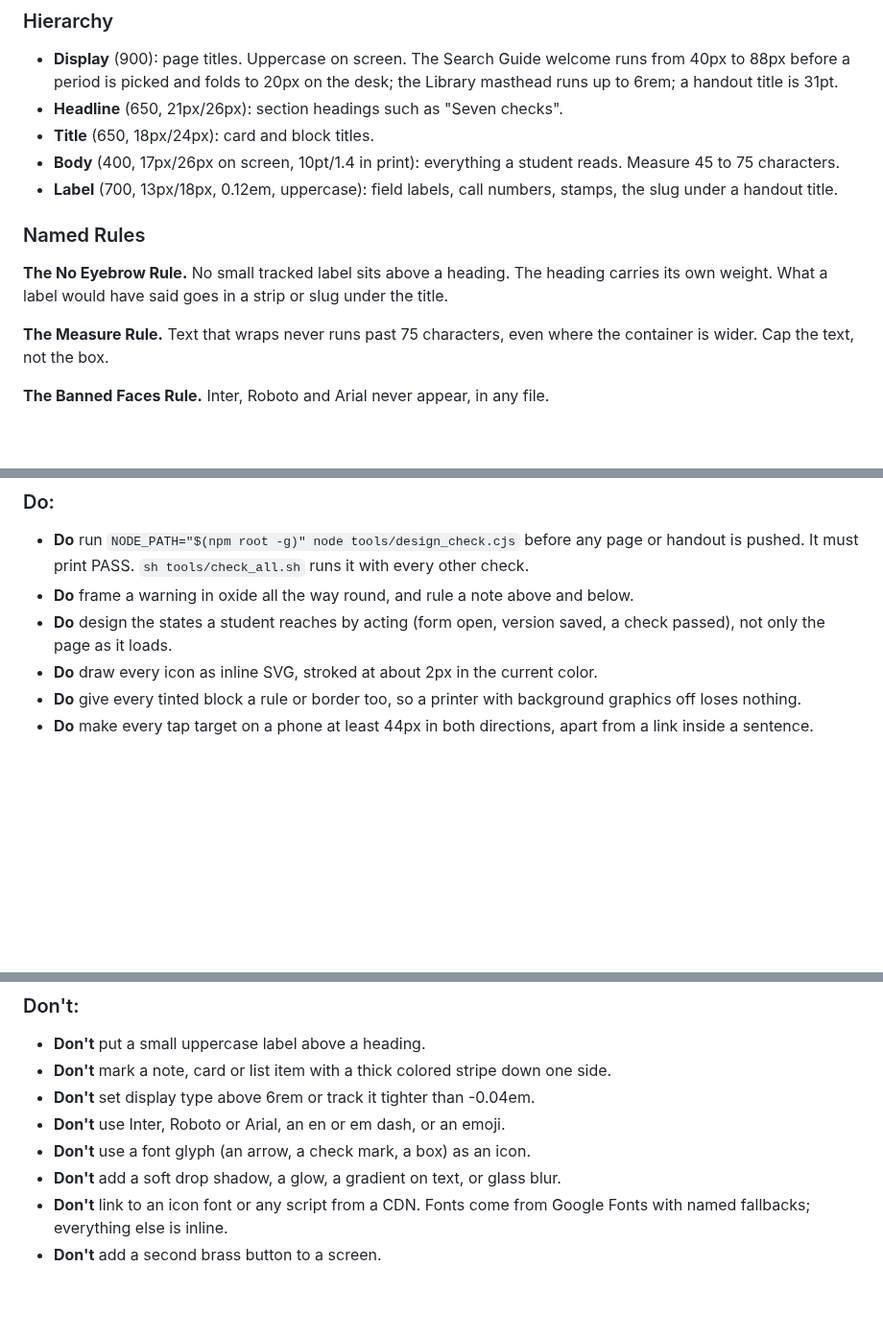
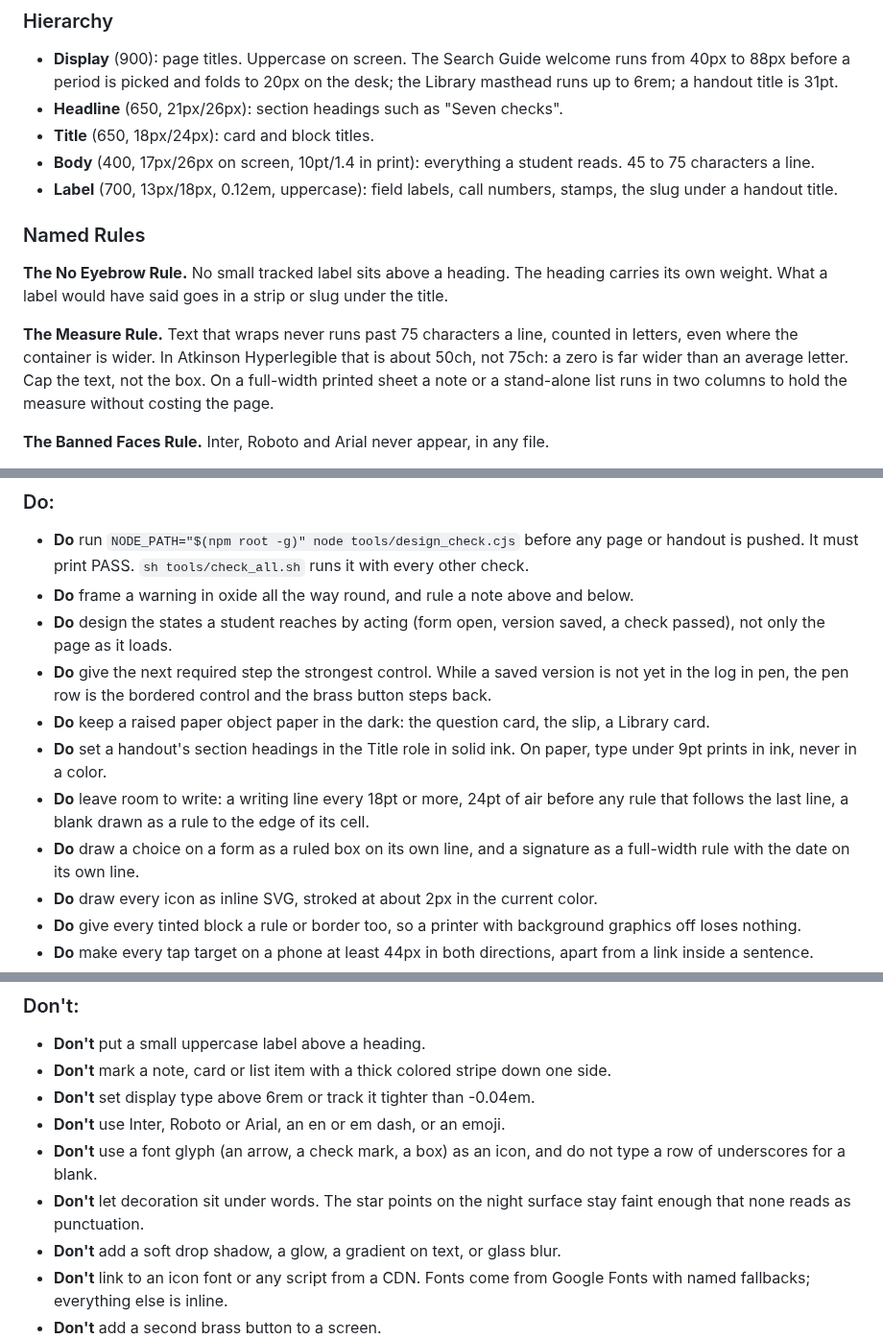
Before and after one commit to josevillar-sketch/search-guide, a Markdown page: DESIGN.md, 3 parts joined by grey strips. Shown at 96% size. Rendered like a GitHub page; blank space fills up the shorter version.

Commit message:
Record round three's rules in the design standard
Co-Authored-By: Claude Fable 5.2 <noreply@anthropic.com>
Claude-Session: https://claude.ai/code/session_01GbL2YYZy1Jn3bcPHwutDAi

```diff
--- a/DESIGN.md
+++ b/DESIGN.md
@@ -155,13 +155,13 @@ A warm, low-chroma paper palette with three inks: brass for the one action and f
 - **Display** (900): page titles. Uppercase on screen. The Search Guide welcome runs from 40px to 88px before a period is picked and folds to 20px on the desk; the Library masthead runs up to 6rem; a handout title is 31pt.
 - **Headline** (650, 21px/26px): section headings such as "Seven checks".
 - **Title** (650, 18px/24px): card and block titles.
-- **Body** (400, 17px/26px on screen, 10pt/1.4 in print): everything a student reads. Measure 45 to 75 characters.
+- **Body** (400, 17px/26px on screen, 10pt/1.4 in print): everything a student reads. 45 to 75 characters a line.
 - **Label** (700, 13px/18px, 0.12em, uppercase): field labels, call numbers, stamps, the slug under a handout title.
 
 ### Named Rules
 **The No Eyebrow Rule.** No small tracked label sits above a heading. The heading carries its own weight. What a label would have said goes in a strip or slug under the title.
 
-**The Measure Rule.** Text that wraps never runs past 75 characters, even where the container is wider. Cap the text, not the box.
+**The Measure Rule.** Text that wraps never runs past 75 characters a line, counted in letters, even where the container is wider. In Atkinson Hyperlegible that is about 50ch, not 75ch: a zero is far wider than an average letter. Cap the text, not the box. On a full-width printed sheet a note or a stand-alone list runs in two columns to hold the measure without costing the page.
 
 **The Banned Faces Rule.** Inter, Roboto and Arial never appear, in any file.
 
@@ -239,6 +239,11 @@ Corners are barely eased (6px) on controls and cards; stamps are tighter (3px) a
 - **Do** run `NODE_PATH="$(npm root -g)" node tools/design_check.cjs` before any page or handout is pushed. It must print PASS. `sh tools/check_all.sh` runs it with every other check.
 - **Do** frame a warning in oxide all the way round, and rule a note above and below.
 - **Do** design the states a student reaches by acting (form open, version saved, a check passed), not only the page as it loads.
+- **Do** give the next required step the strongest control. While a saved version is not yet in the log in pen, the pen row is the bordered control and the brass button steps back.
+- **Do** keep a raised paper object paper in the dark: the question card, the slip, a Library card.
+- **Do** set a handout's section headings in the Title role in solid ink. On paper, type under 9pt prints in ink, never in a color.
+- **Do** leave room to write: a writing line every 18pt or more, 24pt of air before any rule that follows the last line, a blank drawn as a rule to the edge of its cell.
+- **Do** draw a choice on a form as a ruled box on its own line, and a signature as a full-width rule with the date on its own line.
 - **Do** draw every icon as inline SVG, stroked at about 2px in the current color.
 - **Do** give every tinted block a rule or border too, so a printer with background graphics off loses nothing.
 - **Do** make every tap target on a phone at least 44px in both directions, apart from a link inside a sentence.
@@ -252,7 +257,8 @@ Corners are barely eased (6px) on controls and cards; stamps are tighter (3px) a
 - **Don't** mark a note, card or list item with a thick colored stripe down one side.
 - **Don't** set display type above 6rem or track it tighter than -0.04em.
 - **Don't** use Inter, Roboto or Arial, an en or em dash, or an emoji.
-- **Don't** use a font glyph (an arrow, a check mark, a box) as an icon.
+- **Don't** use a font glyph (an arrow, a check mark, a box) as an icon, and do not type a row of underscores for a blank.
+- **Don't** let decoration sit under words. The star points on the night surface stay faint enough that none reads as punctuation.
 - **Don't** add a soft drop shadow, a glow, a gradient on text, or glass blur.
 - **Don't** link to an icon font or any script from a CDN. Fonts come from Google Fonts with named fallbacks; everything else is inline.
 - **Don't** add a second brass button to a screen.
```
Also changed, not shown: other parts of DESIGN.md (+3 -3 lines), CLAUDE.md (+1 -1 lines).
